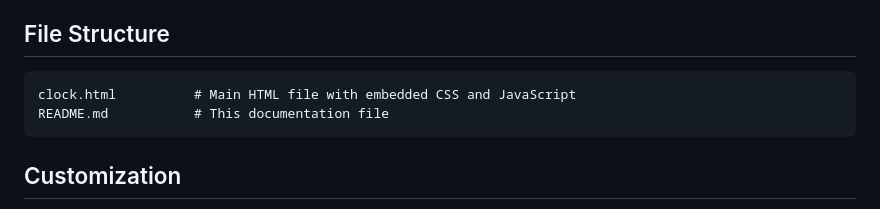
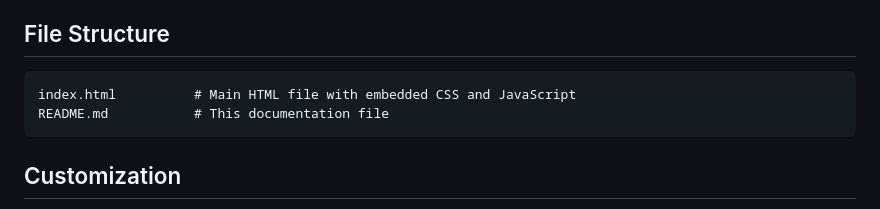
Before and after one commit to tahasinx/digital-clock, a Markdown page: README.md, the part around the change. Drawn GitHub-style.

````diff
--- a/README.md
+++ b/README.md
@@ -79,7 +79,7 @@ Works in all modern browsers that support:
 ## File Structure
 
 ```
-clock.html          # Main HTML file with embedded CSS and JavaScript
+index.html          # Main HTML file with embedded CSS and JavaScript
 README.md           # This documentation file
 ```
 
````
